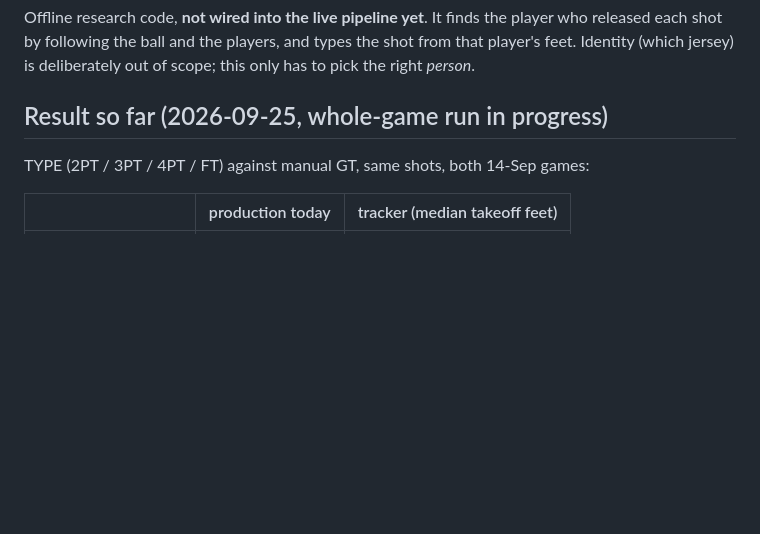
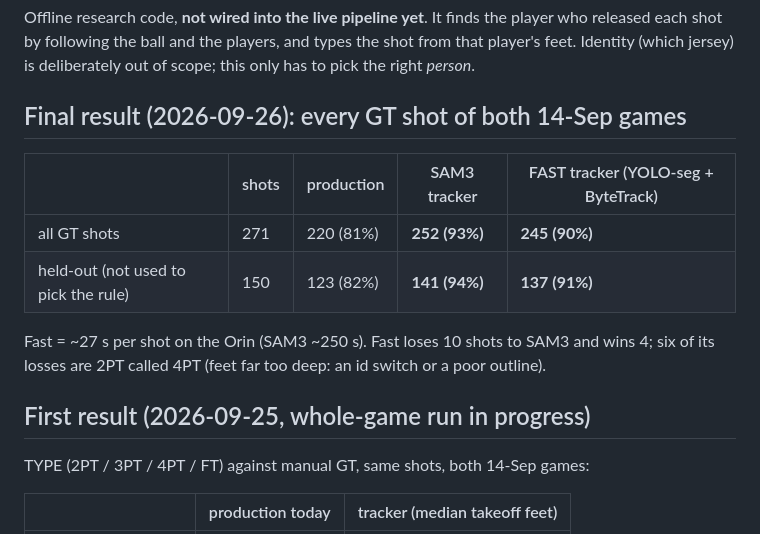
Before and after one commit to leonkoech/gopro-automation-linux, a Markdown page: agx_pipeline/possession_tracker/README.md, the part around the change. GitHub-like rendering; blank space fills up the shorter version.

Commit message:
docs(possession): final two-game result — SAM3 93%, fast 90%, production 81% (held-out 94/91/82)

```diff
--- a/agx_pipeline/possession_tracker/README.md
+++ b/agx_pipeline/possession_tracker/README.md
@@ -5,7 +5,17 @@ released each shot by following the ball and the players, and types the shot fro
 player's feet. Identity (which jersey) is deliberately out of scope; this only has to pick
 the right *person*.
 
-## Result so far (2026-09-25, whole-game run in progress)
+## Final result (2026-09-26): every GT shot of both 14-Sep games
+
+| | shots | production | SAM3 tracker | FAST tracker (YOLO-seg + ByteTrack) |
+|---|---|---|---|---|
+| all GT shots | 271 | 220 (81%) | **252 (93%)** | **245 (90%)** |
+| held-out (not used to pick the rule) | 150 | 123 (82%) | **141 (94%)** | **137 (91%)** |
+
+Fast = ~27 s per shot on the Orin (SAM3 ~250 s). Fast loses 10 shots to SAM3 and wins 4; six of
+its losses are 2PT called 4PT (feet far too deep: an id switch or a poor outline).
+
+## First result (2026-09-25, whole-game run in progress)
 
 TYPE (2PT / 3PT / 4PT / FT) against manual GT, same shots, both 14-Sep games:
 
```
